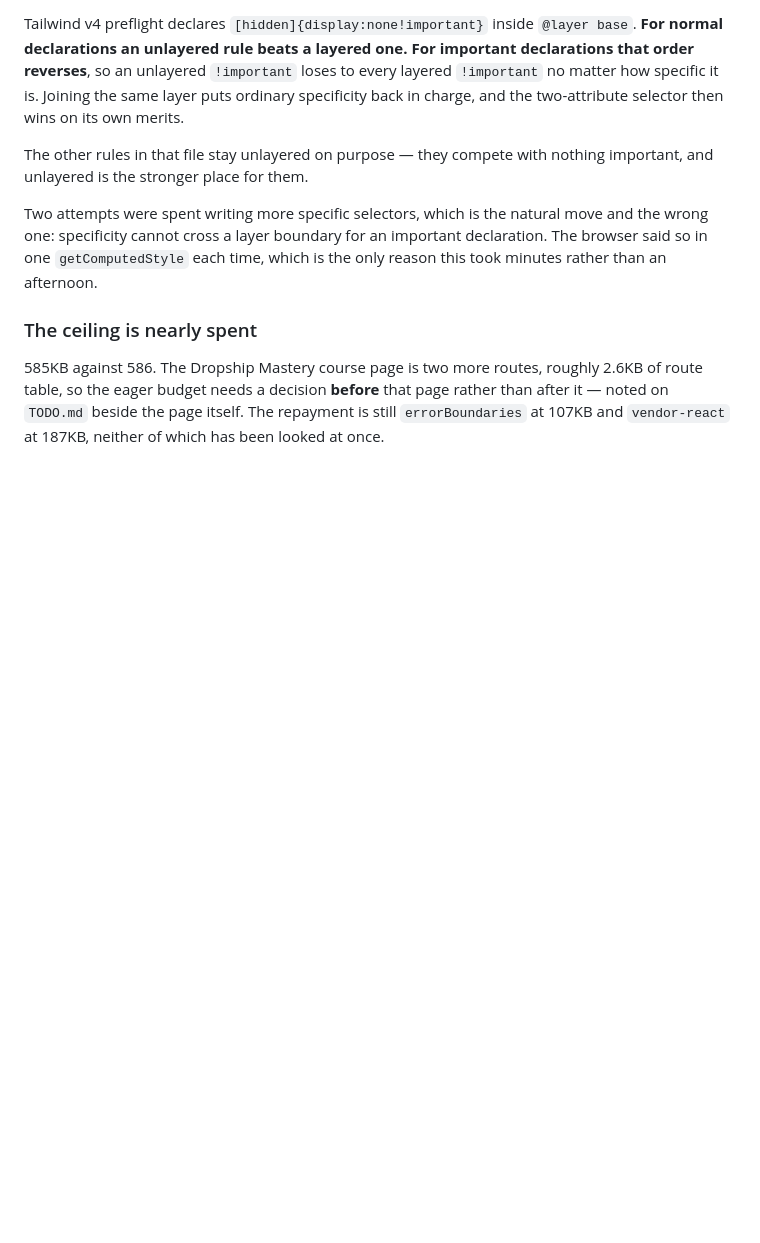
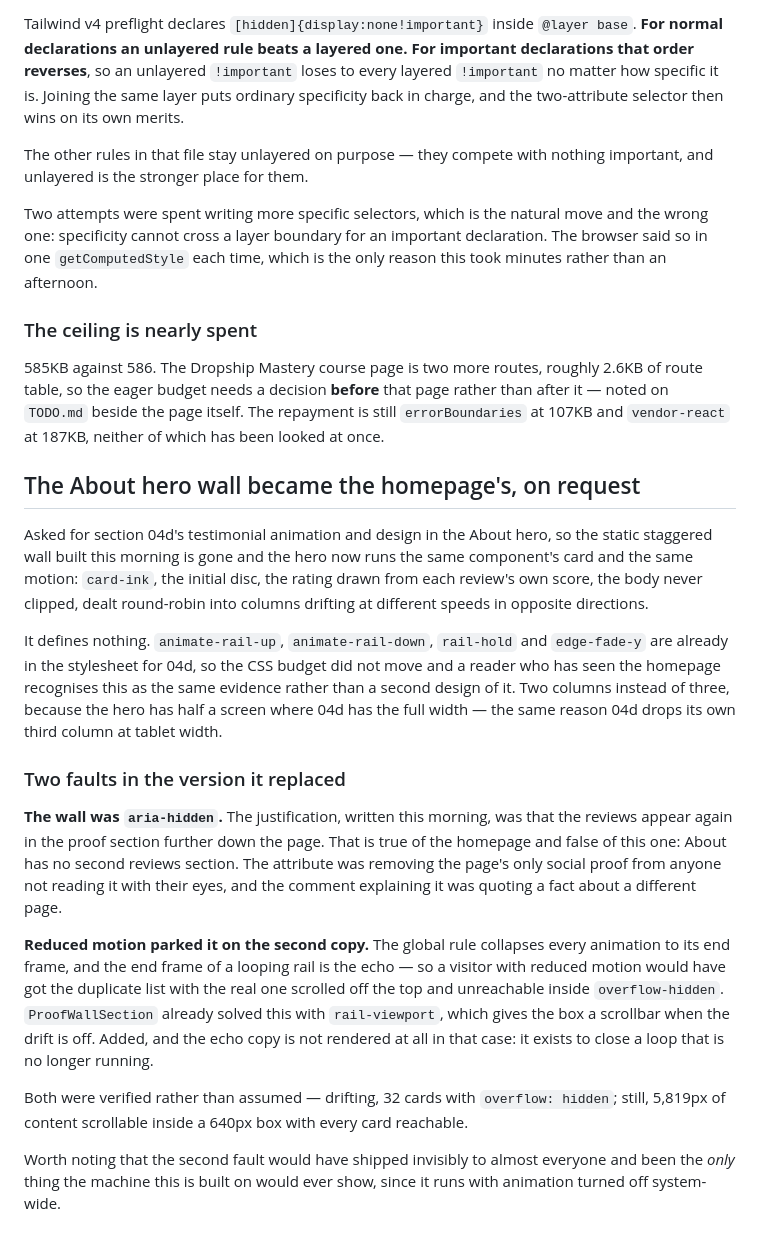
Before and after one commit to siamurmahin/ecomsniper-redesign, a Markdown page: docs/SESSION-NOTES-07-SEP.md, the part around the change. Drawn GitHub-style; blank space fills up the shorter version.

Commit message:
docs: the hero wall swap, and the two faults in what it replaced
Section 04d's card and motion now run in the About hero, defining no new
CSS. The note keeps the two faults found while rebuilding: the wall was
aria-hidden on a justification true of the homepage and false of this page,
and reduced motion parked the rail on its echo copy with the real one
unreachable — which is the only state the machine this is built on would
ever have shown.

```diff
--- a/docs/SESSION-NOTES-07-SEP.md
+++ b/docs/SESSION-NOTES-07-SEP.md
@@ -310,3 +310,43 @@ which is the only reason this took minutes rather than an afternoon.
 rather than after it — noted on `TODO.md` beside the page itself. The repayment
 is still `errorBoundaries` at 107KB and `vendor-react` at 187KB, neither of
 which has been looked at once.
+
+## The About hero wall became the homepage's, on request
+
+Asked for section 04d's testimonial animation and design in the About hero, so
+the static staggered wall built this morning is gone and the hero now runs the
+same component's card and the same motion: `card-ink`, the initial disc, the
+rating drawn from each review's own score, the body never clipped, dealt
+round-robin into columns drifting at different speeds in opposite directions.
+
+It defines nothing. `animate-rail-up`, `animate-rail-down`, `rail-hold` and
+`edge-fade-y` are already in the stylesheet for 04d, so the CSS budget did not
+move and a reader who has seen the homepage recognises this as the same
+evidence rather than a second design of it. Two columns instead of three,
+because the hero has half a screen where 04d has the full width — the same
+reason 04d drops its own third column at tablet width.
+
+### Two faults in the version it replaced
+
+**The wall was `aria-hidden`.** The justification, written this morning, was
+that the reviews appear again in the proof section further down the page. That
+is true of the homepage and false of this one: About has no second reviews
+section. The attribute was removing the page's only social proof from anyone
+not reading it with their eyes, and the comment explaining it was quoting a
+fact about a different page.
+
+**Reduced motion parked it on the second copy.** The global rule collapses
+every animation to its end frame, and the end frame of a looping rail is the
+echo — so a visitor with reduced motion would have got the duplicate list with
+the real one scrolled off the top and unreachable inside `overflow-hidden`.
+`ProofWallSection` already solved this with `rail-viewport`, which gives the
+box a scrollbar when the drift is off. Added, and the echo copy is not rendered
+at all in that case: it exists to close a loop that is no longer running.
+
+Both were verified rather than assumed — drifting, 32 cards with `overflow:
+hidden`; still, 5,819px of content scrollable inside a 640px box with every
+card reachable.
+
+Worth noting that the second fault would have shipped invisibly to almost
+everyone and been the *only* thing the machine this is built on would ever
+show, since it runs with animation turned off system-wide.
```
